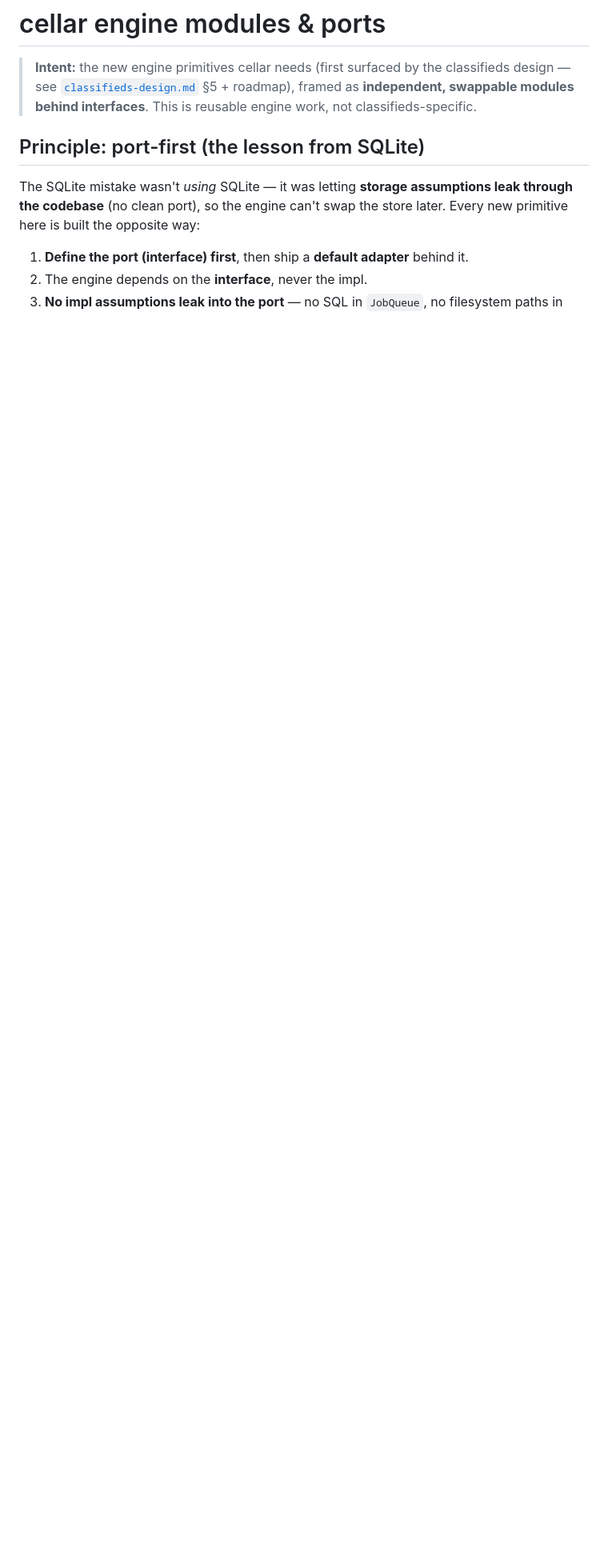
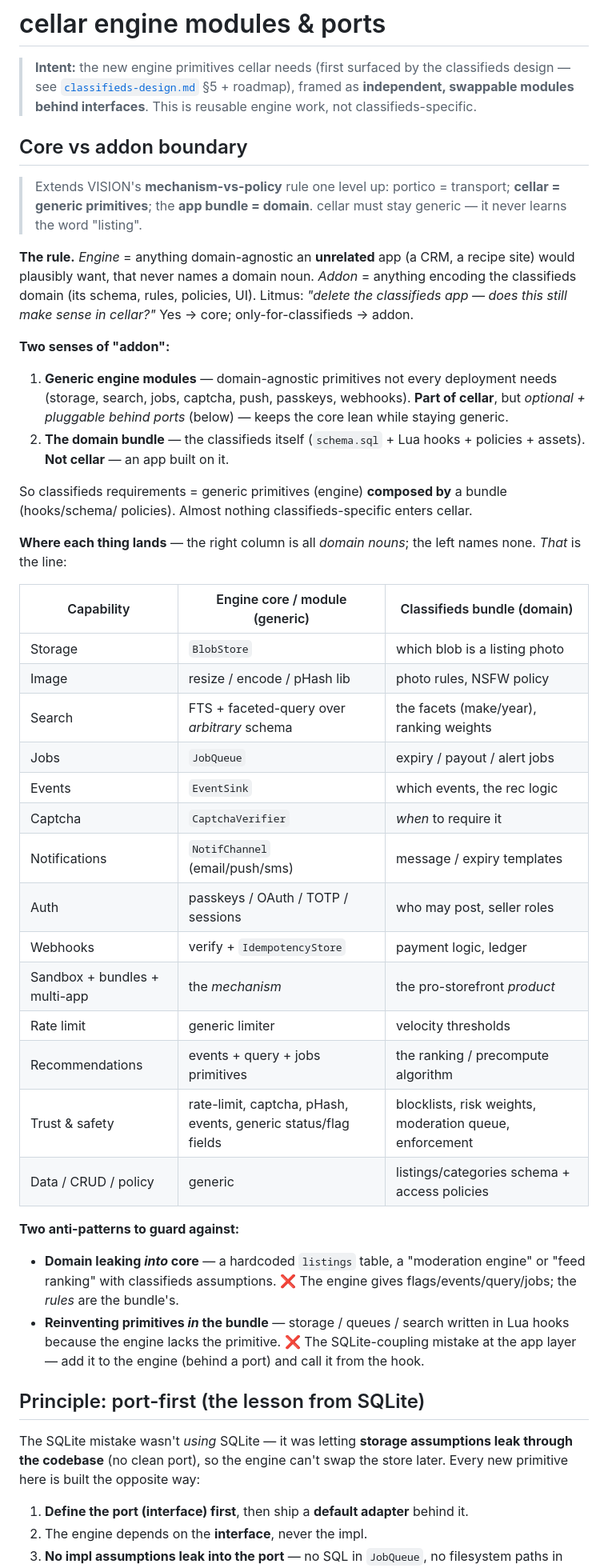
Before and after one commit to exellife/cellar, a Markdown page: docs/engine-modules.md, the part around the change. Shown at 80% size. GitHub-like rendering; blank space fills up the shorter version.

Commit message:
docs(cellar): core vs addon boundary (keep the engine generic)
Adds the engine-vs-addon line to engine-modules.md, extending VISION's
mechanism/policy rule: cellar = generic primitives (some always-on, some optional
pluggable modules behind ports), the classifieds = a bundle (schema/hooks/policies)
that composes them. Litmus: 'delete the classifieds app — does this still make sense
in cellar?'. Includes the where-each-thing-lands table (left col never names a domain
noun) and the two anti-patterns (domain leaking into core; reinventing primitives in
the bundle). cellar never learns the word 'listing'.

```diff
--- a/docs/engine-modules.md
+++ b/docs/engine-modules.md
@@ -3,6 +3,53 @@
 > **Intent:** the new engine primitives cellar needs (first surfaced by the classifieds design —
 > see [`classifieds-design.md`](classifieds-design.md) §5 + roadmap), framed as **independent,
 > swappable modules behind interfaces**. This is reusable engine work, not classifieds-specific.
+
+## Core vs addon boundary
+
+> Extends VISION's **mechanism-vs-policy** rule one level up: portico = transport; **cellar = generic
+> primitives**; the **app bundle = domain**. cellar must stay generic — it never learns the word "listing".
+
+**The rule.** *Engine* = anything domain-agnostic an **unrelated** app (a CRM, a recipe site) would
+plausibly want, that never names a domain noun. *Addon* = anything encoding the classifieds domain
+(its schema, rules, policies, UI). Litmus: *"delete the classifieds app — does this still make sense
+in cellar?"* Yes → core; only-for-classifieds → addon.
+
+**Two senses of "addon":**
+1. **Generic engine modules** — domain-agnostic primitives not every deployment needs (storage,
+   search, jobs, captcha, push, passkeys, webhooks). **Part of cellar**, but *optional + pluggable
+   behind ports* (below) — keeps the core lean while staying generic.
+2. **The domain bundle** — the classifieds itself (`schema.sql` + Lua hooks + policies + assets).
+   **Not cellar** — an app built on it.
+
+So classifieds requirements = generic primitives (engine) **composed by** a bundle (hooks/schema/
+policies). Almost nothing classifieds-specific enters cellar.
+
+**Where each thing lands** — the right column is all *domain nouns*; the left names none. *That* is the line:
+
+| Capability | Engine core / module (generic) | Classifieds bundle (domain) |
+|---|---|---|
+| Storage | `BlobStore` | which blob is a listing photo |
+| Image | resize / encode / pHash lib | photo rules, NSFW policy |
+| Search | FTS + faceted-query over *arbitrary* schema | the facets (make/year), ranking weights |
+| Jobs | `JobQueue` | expiry / payout / alert jobs |
+| Events | `EventSink` | which events, the rec logic |
+| Captcha | `CaptchaVerifier` | *when* to require it |
+| Notifications | `NotifChannel` (email/push/sms) | message / expiry templates |
+| Auth | passkeys / OAuth / TOTP / sessions | who may post, seller roles |
+| Webhooks | verify + `IdempotencyStore` | payment logic, ledger |
+| Sandbox + bundles + multi-app | the *mechanism* | the pro-storefront *product* |
+| Rate limit | generic limiter | velocity thresholds |
+| Recommendations | events + query + jobs primitives | the ranking / precompute algorithm |
+| Trust & safety | rate-limit, captcha, pHash, events, generic status/flag fields | blocklists, risk weights, moderation queue, enforcement |
+| Data / CRUD / policy | generic | listings/categories schema + access policies |
+
+**Two anti-patterns to guard against:**
+- **Domain leaking *into* core** — a hardcoded `listings` table, a "moderation engine" or "feed
+  ranking" with classifieds assumptions. ❌ The engine gives flags/events/query/jobs; the *rules*
+  are the bundle's.
+- **Reinventing primitives *in* the bundle** — storage / queues / search written in Lua hooks because
+  the engine lacks the primitive. ❌ The SQLite-coupling mistake at the app layer — add it to the
+  engine (behind a port) and call it from the hook.
 
 ## Principle: port-first (the lesson from SQLite)
 
```
